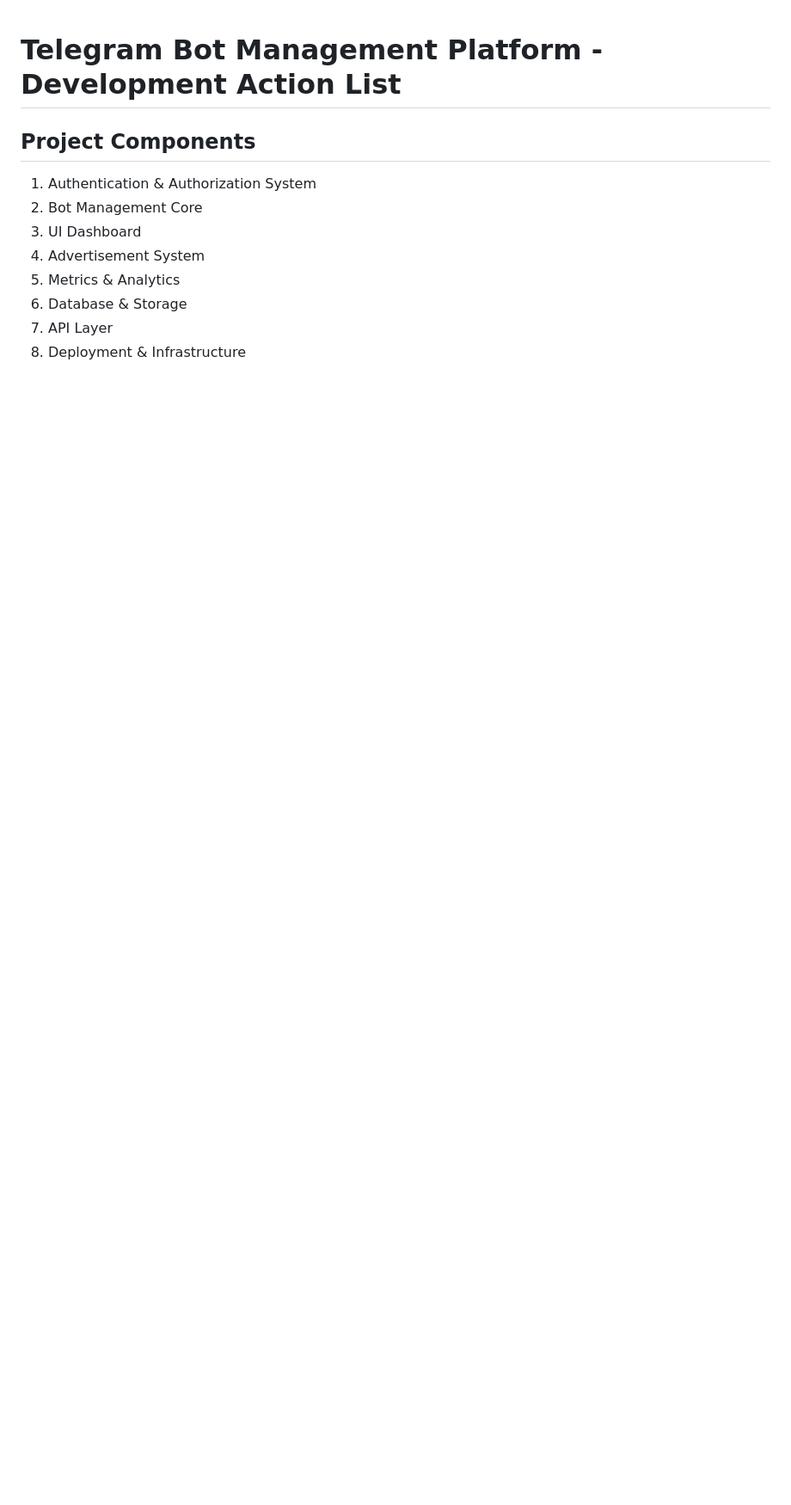
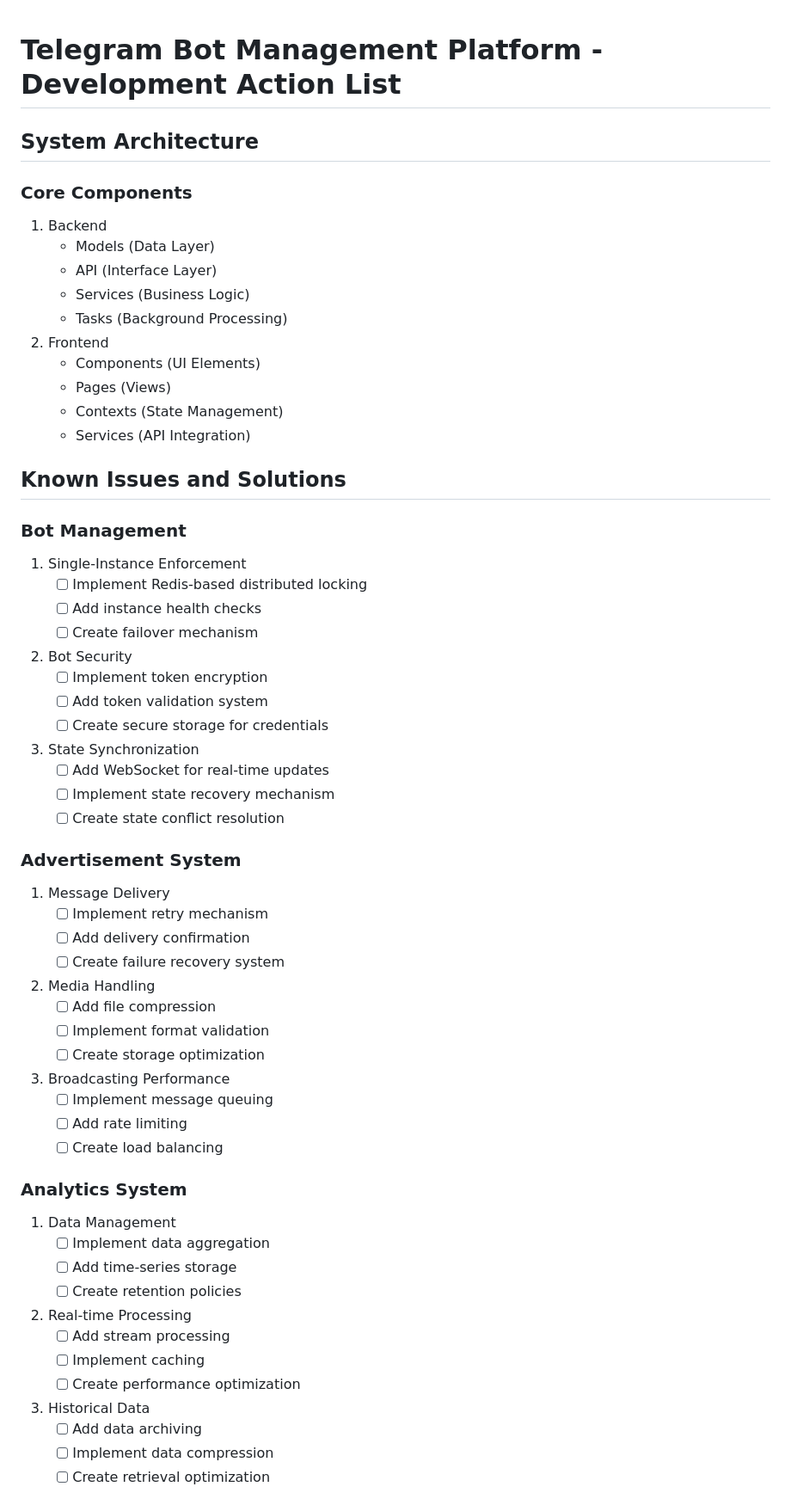
Before and after one commit to viktordrukker/telegram-bot-ui, a Markdown page: action_list.md, the part around one of its changes. Shown at 86% size. Rendered like a GitHub page; blank space fills up the shorter version.

```diff
--- a/action_list.md
+++ b/action_list.md
@@ -1,11 +1,66 @@
 # Telegram Bot Management Platform - Development Action List
 
-## Project Components
-1. Authentication & Authorization System
-2. Bot Management Core
-3. UI Dashboard
-4. Advertisement System
-5. Metrics & Analytics
-6. Database & Storage
-7. API Layer
-8. Deployment & Infrastructure
+## System Architecture
+
+### Core Components
+1. Backend
+   - Models (Data Layer)
+   - API (Interface Layer)
+   - Services (Business Logic)
+   - Tasks (Background Processing)
+2. Frontend
+   - Components (UI Elements)
+   - Pages (Views)
+   - Contexts (State Management)
+   - Services (API Integration)
+
+## Known Issues and Solutions
+
+### Bot Management
+1. Single-Instance Enforcement
+   - [ ] Implement Redis-based distributed locking
+   - [ ] Add instance health checks
+   - [ ] Create failover mechanism
+
+2. Bot Security
+   - [ ] Implement token encryption
+   - [ ] Add token validation system
+   - [ ] Create secure storage for credentials
+
+3. State Synchronization
+   - [ ] Add WebSocket for real-time updates
+   - [ ] Implement state recovery mechanism
+   - [ ] Create state conflict resolution
+
+### Advertisement System
+1. Message Delivery
+   - [ ] Implement retry mechanism
+   - [ ] Add delivery confirmation
+   - [ ] Create failure recovery system
+
+2. Media Handling
+   - [ ] Add file compression
+   - [ ] Implement format validation
+   - [ ] Create storage optimization
+
+3. Broadcasting Performance
+   - [ ] Implement message queuing
+   - [ ] Add rate limiting
+   - [ ] Create load balancing
+
+### Analytics System
+1. Data Management
+   - [ ] Implement data aggregation
+   - [ ] Add time-series storage
+   - [ ] Create retention policies
+
+2. Real-time Processing
+   - [ ] Add stream processing
+   - [ ] Implement caching
+   - [ ] Create performance optimization
+
+3. Historical Data
+   - [ ] Add data archiving
+   - [ ] Implement data compression
+   - [ ] Create retrieval optimization
+
```
Also changed, not shown: other parts of action_list.md (+64 -47 lines).
